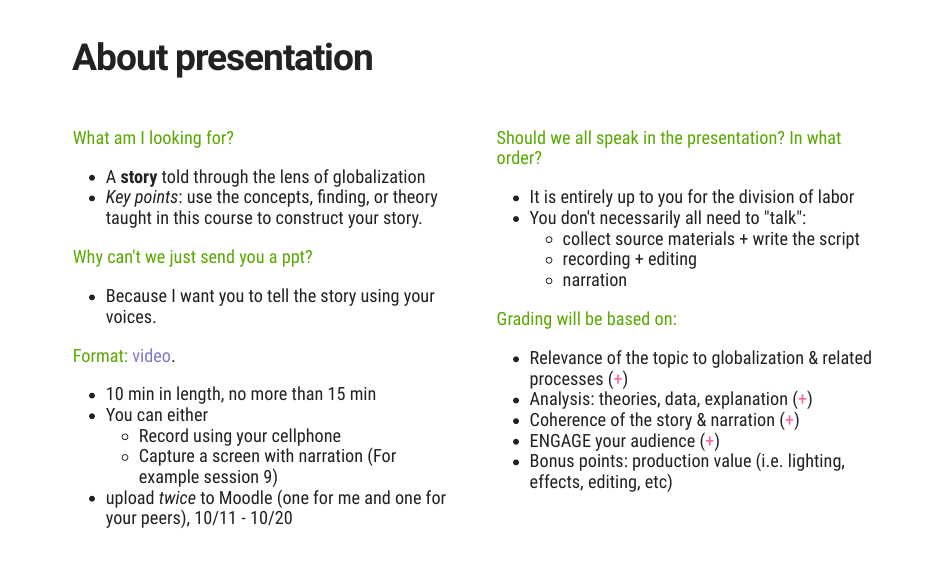
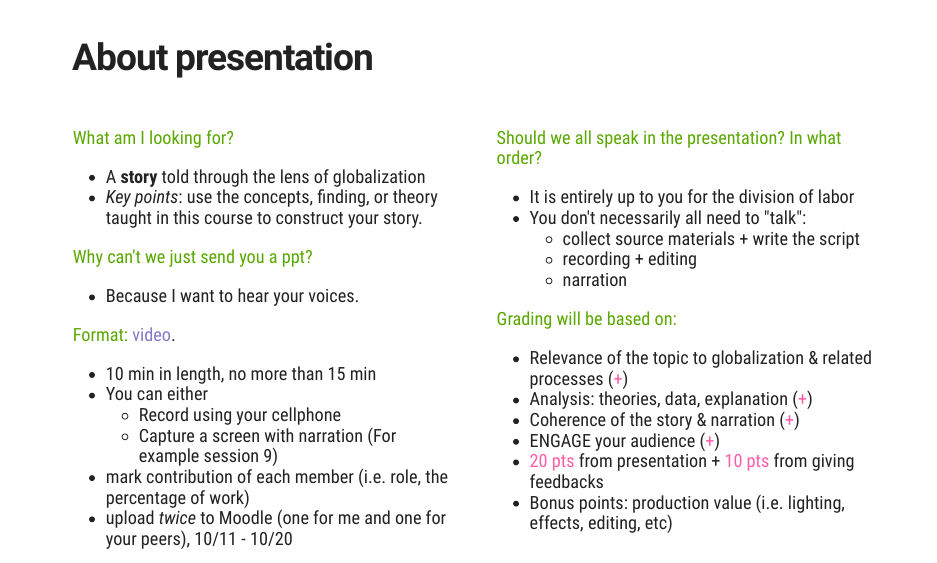
Before and after one commit to zhouyisu/globaled, an R Markdown document (session14.Rmd): page 2 of 35. The pictures show the slides in the output file session14.html that the author committed with the source; the slides are laid out offline by our stand-in for remark.js, each with all of its steps uncovered, in fonts that may differ from those the slides ask for, and without slide numbers, shadows or browser add-ons; a font, style sheet, LaTeX package, included part or bibliography that could not be used is replaced or left out.

Commit message:
initial release

```diff
--- a/session14.Rmd
+++ b/session14.Rmd
@@ -28,13 +28,14 @@ options(htmltools.dir.version = FALSE)
 - _Key points_: use the concepts, finding, or theory taught in this course to construct your story.
 
 .green[Why can't we just send you a ppt?]
-- Because I want you to tell the story using your voices.
+- Because I want to hear your voices.
 
 .green[Format:] .violet[video].
 - 10 min in length, no more than 15 min
 - You can either
   + Record using your cellphone
   + Capture a screen with narration (For example session 9)
+- mark contribution of each member (i.e. role, the percentage of work)
 - upload _twice_ to Moodle (one for me and one for your peers), 10/11 - 10/20
 
 ]
@@ -54,6 +55,7 @@ options(htmltools.dir.version = FALSE)
 - Analysis: theories, data, explanation (.red[+])
 - Coherence of the story & narration (.red[+])
 - ENGAGE your audience (.red[+])
+- .red[20 pts] from presentation + .red[10 pts] from giving feedbacks
 - Bonus points: production value (i.e. lighting, effects, editing, etc)
 
 ]
```
Also changed, not shown: session14.html.
